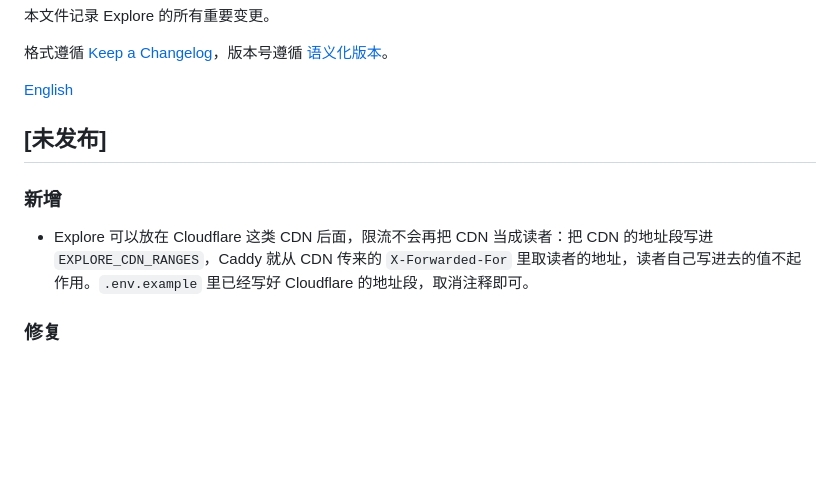
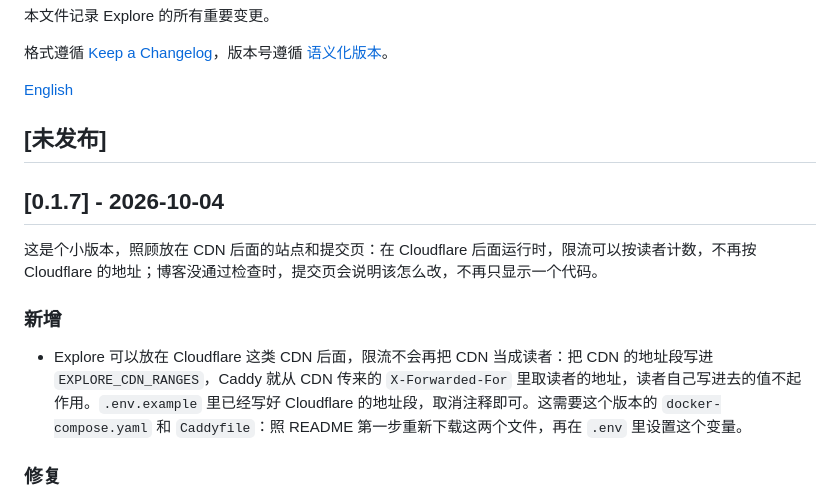
Before and after one commit to kite-plus/explore, a Markdown page: CHANGELOG.zh-CN.md, the part around the change. GitHub-like rendering; blank space fills up the shorter version.

Commit message:
docs: write the 0.1.7 changelog

```diff
--- a/CHANGELOG.zh-CN.md
+++ b/CHANGELOG.zh-CN.md
@@ -8,9 +8,13 @@
 
 ## [未发布]
 
+## [0.1.7] - 2026-10-04
+
+这是个小版本，照顾放在 CDN 后面的站点和提交页：在 Cloudflare 后面运行时，限流可以按读者计数，不再按 Cloudflare 的地址；博客没通过检查时，提交页会说明该怎么改，不再只显示一个代码。
+
 ### 新增
 
-- Explore 可以放在 Cloudflare 这类 CDN 后面，限流不会再把 CDN 当成读者：把 CDN 的地址段写进 `EXPLORE_CDN_RANGES`，Caddy 就从 CDN 传来的 `X-Forwarded-For` 里取读者的地址，读者自己写进去的值不起作用。`.env.example` 里已经写好 Cloudflare 的地址段，取消注释即可。
+- Explore 可以放在 Cloudflare 这类 CDN 后面，限流不会再把 CDN 当成读者：把 CDN 的地址段写进 `EXPLORE_CDN_RANGES`，Caddy 就从 CDN 传来的 `X-Forwarded-For` 里取读者的地址，读者自己写进去的值不起作用。`.env.example` 里已经写好 Cloudflare 的地址段，取消注释即可。这需要这个版本的 `docker-compose.yaml` 和 `Caddyfile`：照 README 第一步重新下载这两个文件，再在 `.env` 里设置这个变量。
 
 ### 修复
 
```
Also changed, not shown: CHANGELOG.md (+5 -1 lines).
